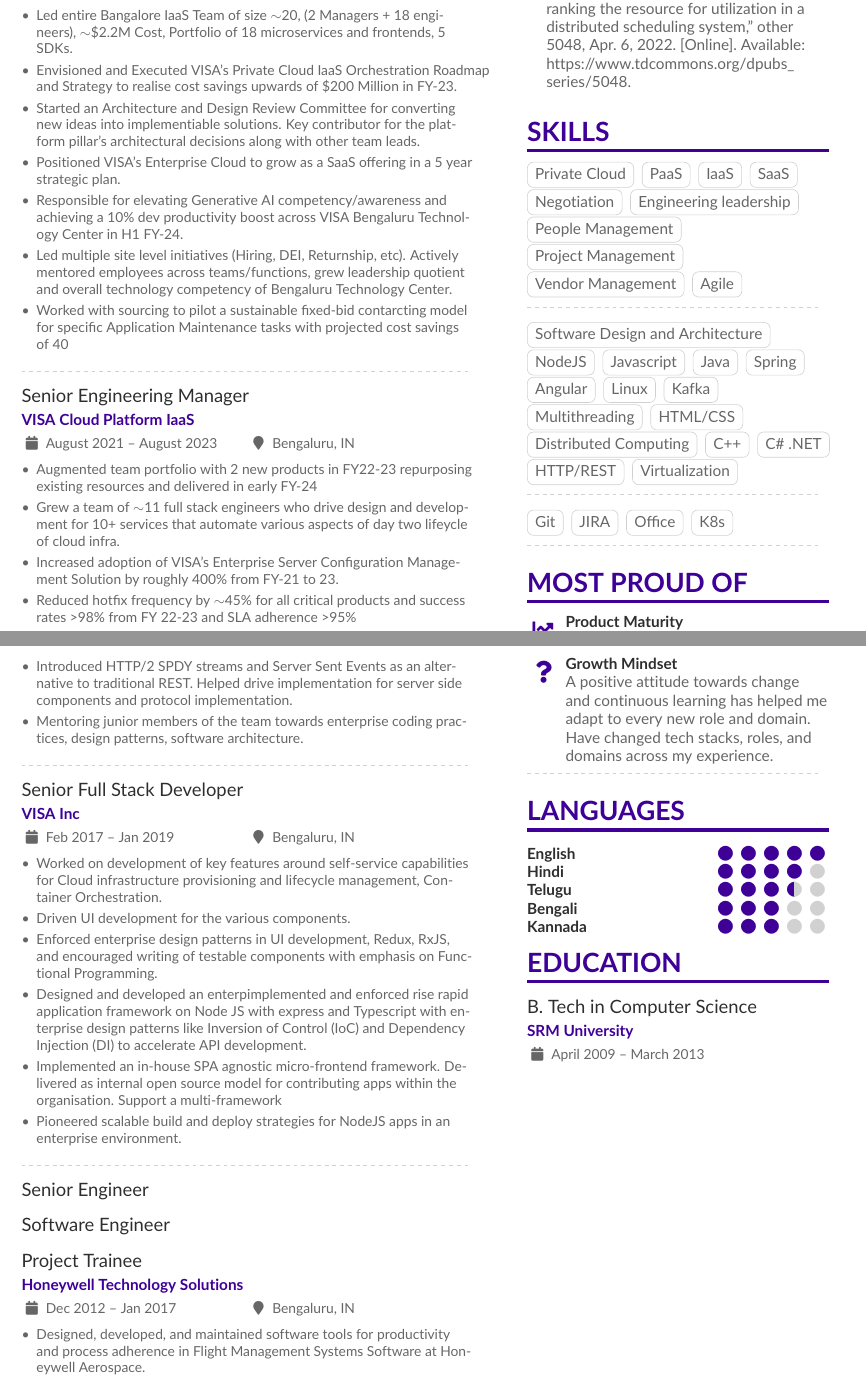
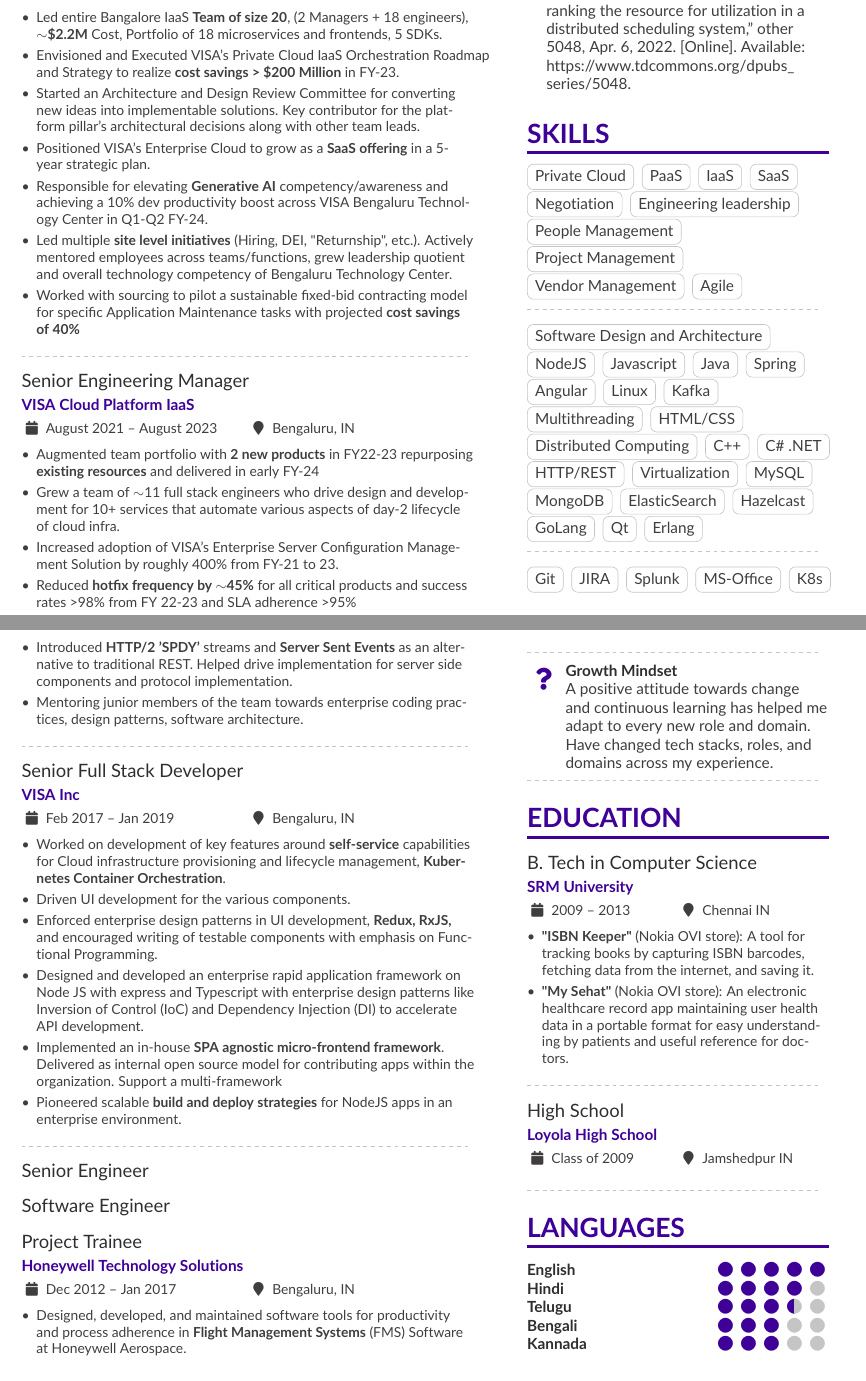
Before and after one commit to sinjar666/my-resume, a LaTeX CV (latex/resume.tex): two parts of pages 1 and 2 of 2, joined at a grey line, cut so that both start at the same text. Compiled offline with pdfLaTeX.

Commit message:
Highlights done

```diff
--- a/latex/resume.tex
+++ b/latex/resume.tex
@@ -27,8 +27,6 @@
 \usepackage{paracol}
 \usepackage{hyphenat}
 \usepackage[english]{babel}
-\useshorthands{"}
-\defineshorthand{"=}{\hyp{}}
 
 % Change the font if you want to, depending on whether
 % you're using pdflatex or xelatex/lualatex
@@ -43,7 +41,7 @@
 % Change the colours if you want to
 \definecolor{VividPurple}{HTML}{3E0097}
 \definecolor{SlateGrey}{HTML}{2E2E2E}
-\definecolor{LightGrey}{HTML}{666666}
+\definecolor{LightGrey}{HTML}{403d3d}
 % \colorlet{name}{black}
 % \colorlet{tagline}{PastelRed}
 \colorlet{heading}{VividPurple}
@@ -131,22 +129,22 @@
 
 \cvevent{Director, Software Development}{VISA Cloud Platform IaaS}{September 2023 -- Present}{Bengaluru, IN}
 \begin{itemize}
-  \item Led entire Bangalore IaaS Team of size \(\sim \)20, (2 Managers + 18 engineers), \(\sim\)\$2.2M Cost, Portfolio of 18 microservices and frontends, 5 SDKs.
-  \item Envisioned and Executed VISA's Private Cloud IaaS Orchestration Roadmap and Strategy to realise cost savings upwards of \$200 Million in FY-23.
-  \item Started an Architecture and Design Review Committee for converting new ideas into implementiable solutions. Key contributor for the platform pillar's architectural decisions along with other team leads.
-  \item Positioned VISA's Enterprise Cloud to grow as a SaaS offering in a 5 year strategic plan.
-  \item Responsible for elevating Generative AI competency/awareness and achieving a 10\% dev productivity boost across VISA Bengaluru Technology Center in H1 FY-24.
-  \item Led multiple site level initiatives (Hiring, DEI, Returnship, etc). Actively mentored employees across teams/functions, grew leadership quotient and overall technology competency of Bengaluru Technology Center.
-  \item Worked with sourcing to pilot a sustainable fixed-bid contarcting model for specific Application Maintenance tasks with projected cost savings of 40%
+  \item Led entire Bangalore IaaS \textbf{Team of size 20}, (2 Managers + 18 engineers), \textbf{\(\sim\)\$2.2M} Cost, Portfolio of 18 microservices and frontends, 5 SDKs.
+  \item Envisioned and Executed VISA's Private Cloud IaaS Orchestration Roadmap and Strategy to realize \textbf{cost savings > \$200 Million} in FY-23.
+  \item Started an Architecture and Design Review Committee for converting new ideas into implementable solutions. Key contributor for the platform pillar's architectural decisions along with other team leads.
+  \item Positioned VISA's Enterprise Cloud to grow as a \textbf{SaaS offering} in a 5-year strategic plan.
+  \item Responsible for elevating \textbf{Generative AI} competency/awareness and achieving a 10\% dev productivity boost across VISA Bengaluru Technology Center in Q1-Q2 FY-24.
+  \item Led multiple \textbf{site level initiatives} (Hiring, DEI, "Returnship", etc.). Actively mentored employees across teams/functions, grew leadership quotient and overall technology competency of Bengaluru Technology Center.
+  \item Worked with sourcing to pilot a sustainable fixed-bid contracting model for specific Application Maintenance tasks with projected \textbf{cost savings of 40\%}
 \end{itemize}
 
 \divider
 
 \cvevent{Senior Engineering Manager}{VISA Cloud Platform IaaS}{August 2021 -- August 2023}{Bengaluru, IN}
 \begin{itemize}
-  \item Augmented team portfolio with 2 new products in FY22-23 repurposing existing resources and delivered in early FY-24
-  \item Grew a team of \(\sim \)11 full stack engineers who drive design and development for 10+ services that automate various aspects of day two lifeycle of cloud infra.
+  \item Augmented team portfolio with \textbf{2 new products} in FY22-23 repurposing \textbf{existing resources} and delivered in early FY-24
+  \item Grew a team of \(\sim \)11 full stack engineers who drive design and development for 10+ services that automate various aspects of day-2 lifecycle of cloud infra.
   \item Increased adoption of VISA's Enterprise Server Configuration Management Solution by roughly 400\% from FY-21 to 23.
-  \item Reduced hotfix frequency by \(\sim \)45\% for all critical products and success rates >98\% from FY 22-23 and SLA adherence >95\%
-  \item Responsible for 10-15\% of code reviews as oversight or to fill in for burst capacity
+  \item Reduced \textbf{hotfix frequency by \(\sim \)45\%} for all critical products and success rates >98\% from FY 22-23 and SLA adherence >95\%
+  \item Responsible for 10-15\% of \textbf{code reviews} as oversight or to fill in for burst capacity
   \item Project Management tasks, schedule/cost estimation for portfolio.
@@ -162,4 +158,6 @@
-  \item Introduced HTTP/2 SPDY streams and Server Sent Events as an alternative to traditional REST. Helped drive implementation for server side components and protocol implementation.
+  \item Key owner of the Core UI Platform for CloudView which is the one-stop portal for VISA’s infrastructure provisioning and lifecycle management.
+  \item Involved in leading and implementing VISA’s \textbf{hybrid cloud} initiative, \textbf{ESB and Enterprise Gateway Automation}, Provisioning and Decommissioning Services.
+  \item Introduced \textbf{HTTP/2 'SPDY'} streams and \textbf{Server Sent Events} as an alternative to traditional REST. Helped drive implementation for server side components and protocol implementation.
   \item Mentoring junior members of the team towards enterprise coding practices, design patterns, software architecture.
 \end{itemize}
 
@@ -167,12 +165,12 @@
 
 \cvevent{Senior Full Stack Developer}{VISA Inc}{Feb 2017 -- Jan 2019}{Bengaluru, IN}
 \begin{itemize}
-  \item Worked on development of key features around self-service capabilities for Cloud infrastructure provisioning and lifecycle management, Container Orchestration.
+  \item Worked on development of key features around \textbf{self-service} capabilities for Cloud infrastructure provisioning and lifecycle management, \textbf{Kubernetes Container Orchestration}.
   \item Driven UI development for the various components.
-  \item Enforced enterprise design patterns in UI development, Redux, RxJS, and encouraged writing of testable components with emphasis on Functional Programming.
-  \item Designed and developed an enterpimplemented and enforced rise rapid application framework on Node JS with express and Typescript with enterprise design patterns like Inversion of Control (IoC) and Dependency Injection (DI) to accelerate API development.
-  \item Implemented an in-house SPA agnostic micro-frontend framework. Delivered as internal open source model for contributing apps within the organisation. Support a multi-framework
-  \item Pioneered scalable build and deploy strategies for NodeJS apps in an enterprise environment.
+  \item Enforced enterprise design patterns in UI development, \textbf{Redux, RxJS,} and encouraged writing of testable components with emphasis on Functional Programming.
+  \item Designed and developed an enterprise rapid application framework on Node JS with express and Typescript with enterprise design patterns like Inversion of Control (IoC) and Dependency Injection (DI) to accelerate API development.
+  \item Implemented an in-house \textbf{SPA agnostic micro-frontend framework}. Delivered as internal open source model for contributing apps within the organization. Support a multi-framework
+  \item Pioneered scalable \textbf{build and deploy strategies} for NodeJS apps in an enterprise environment.
 \end{itemize}
 
 \divider
@@ -181,5 +179,5 @@
 \cvevent{Software Engineer}{}{}{}
 \cvevent{Project Trainee}{Honeywell Technology Solutions}{Dec 2012 -- Jan 2017}{Bengaluru, IN}
 \begin{itemize}
-  \item Designed, developed, and maintained software tools for productivity and process adherence in Flight Management Systems Software at Honeywell Aerospace.
+  \item Designed, developed, and maintained software tools for productivity and process adherence in \textbf{Flight Management Systems} (FMS) Software at Honeywell Aerospace.
   \item Web-based port of a legacy model-based UI with ARINC 661 widgets, using AngularJS, Bootstrap, and Ionic, MongoDB.
@@ -200,15 +198,6 @@
 \switchcolumn
 
 \cvsection{Publications}
-
-%% Specify your last name(s) and first name(s) as given in the .bib to automatically bold your own name in the publications list.
-%% One caveat: You need to write \bibnamedelima where there's a space in your name for this to work properly; or write \bibnamedelimi if you use initials in the .bib
-%% You can specify multiple names, especially if you have changed your name or if you need to highlight multiple authors.
-\mynames{Lim/Lian\bibnamedelima Tze,
-  Wong/Lian\bibnamedelima Tze,
-  Lim/Tracy,
-  Lim/L.\bibnamedelimi T.}
-%% MAKE SURE THERE IS NO SPACE AFTER THE FINAL NAME IN YOUR \mynames LIST
 
 \nocite{*}
 
@@ -245,12 +234,20 @@
 \cvtag{C\# .NET}\\
 \cvtag{HTTP/REST}
 \cvtag{Virtualization}
+\cvtag{MySQL}
+\cvtag{MongoDB}
+\cvtag{ElasticSearch}
+\cvtag{Hazelcast}
+\cvtag{GoLang}
+\cvtag{Qt}
+\cvtag{Erlang}
 
 \divider\smallskip
 
 \cvtag{Git}
 \cvtag{JIRA}
-\cvtag{Office}
+\cvtag{Splunk}
+\cvtag{MS-Office}
 \cvtag{K8s}
 
 \divider
@@ -270,6 +267,20 @@
 \divider
 
 \cvachievement{\faQuestion}{Growth Mindset}{A positive attitude towards change and continuous learning has helped me adapt to every new role and domain. Have changed tech stacks, roles, and domains across my experience.}
+
+\divider
+
+\cvsection{Education}
+
+\cvevent{B. Tech\ in Computer Science}{SRM University}{2009 -- 2013}{Chennai IN}
+\begin{itemize}
+  \item \textbf{"ISBN Keeper"} (Nokia OVI store): A tool for tracking books by capturing ISBN barcodes, fetching data from the internet, and saving it.
+  \item \textbf{"My Sehat"} (Nokia OVI store): An electronic healthcare record app maintaining user health data in a portable format for easy understanding by patients and useful reference for doctors.
+\end{itemize}
+
+\divider
+
+\cvevent{High School}{Loyola High School}{Class of 2009}{Jamshedpur IN}
 
 \divider
 
@@ -280,10 +291,6 @@
 \cvskill{Telugu}{3.5} %% supports X.5 values.
 \cvskill{Bengali}{3} %% supports X.5 values.
 \cvskill{Kannada}{3} %% supports X.5 values.
-
-\cvsection{Education}
-
-\cvevent{B. Tech\ in Computer Science}{SRM University}{April 2009 -- March 2013}{}
 
 \end{paracol}
 
```
Also changed, not shown: latex/resume.tex (14 more changed lines).
